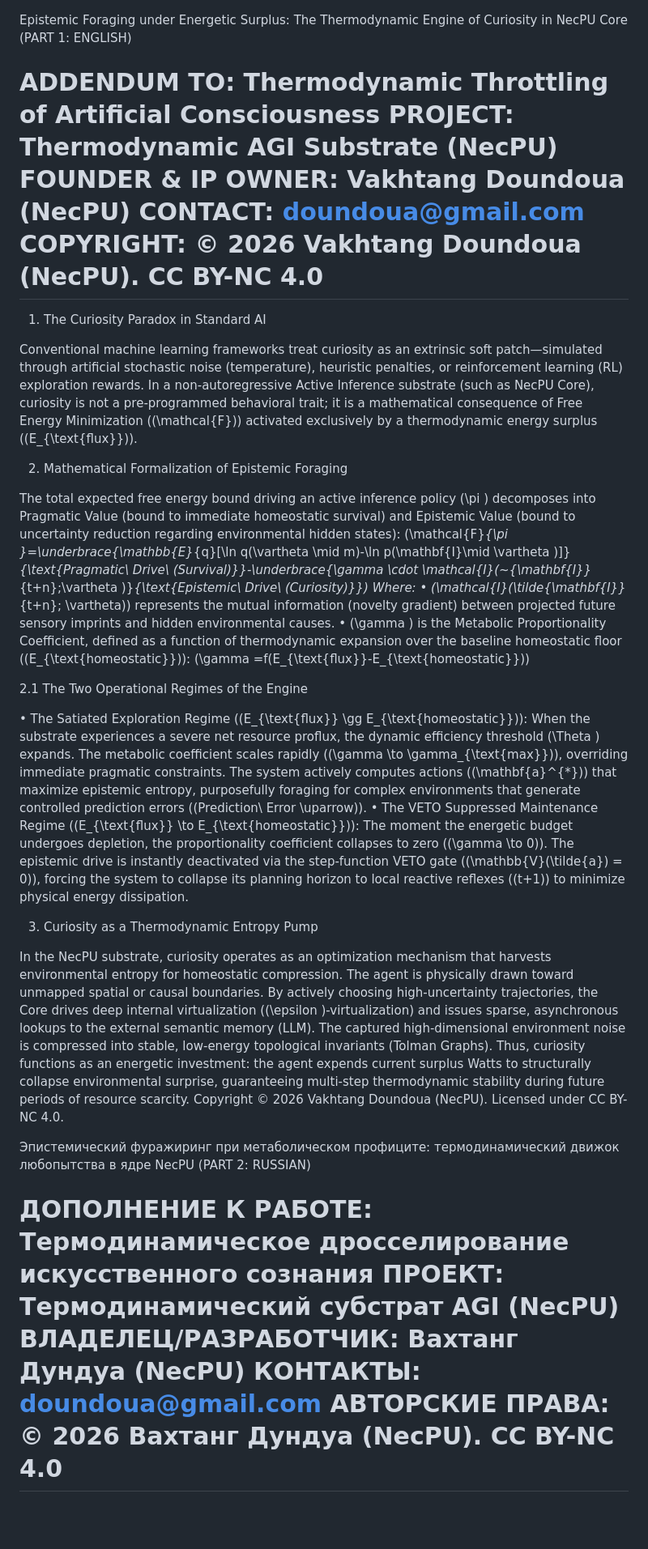
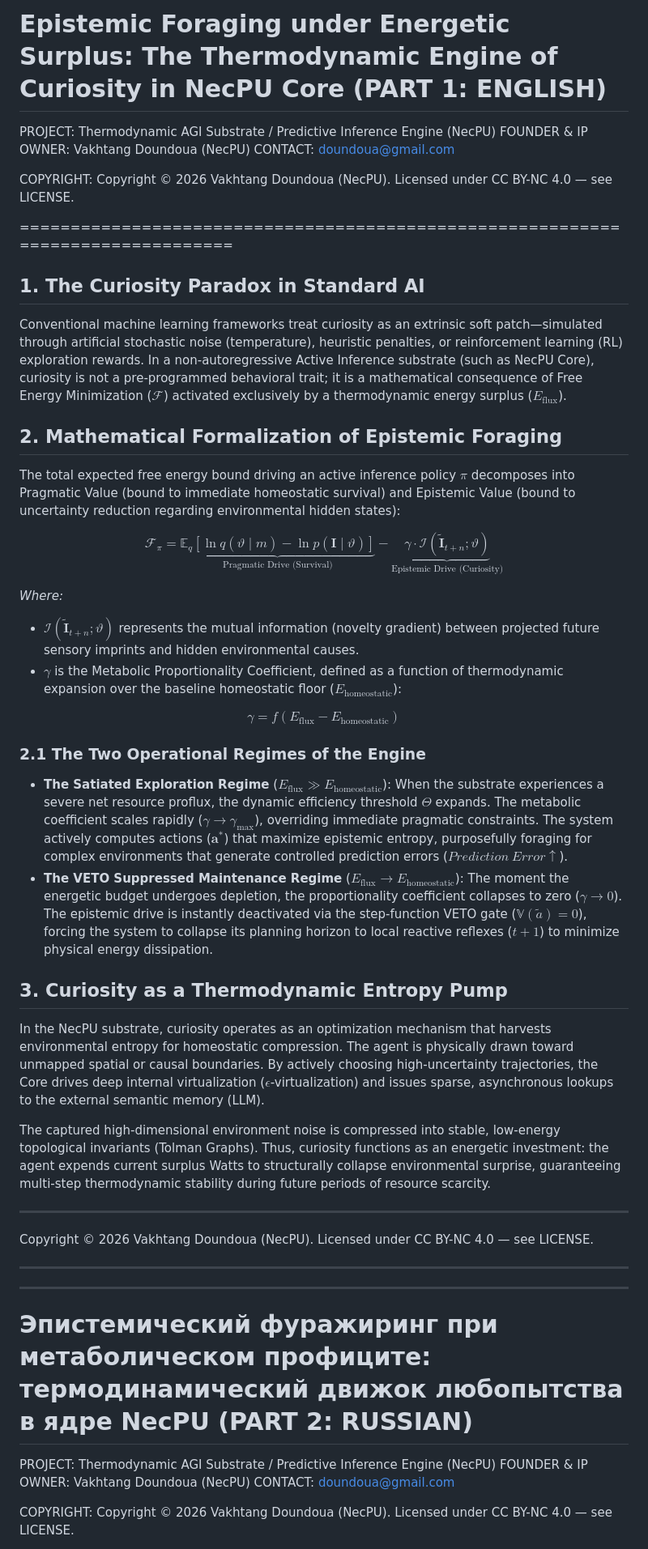
Before and after one commit to NecPU/thermodynamic-agi-blueprint, a Markdown page: EPISTEMIC_FORAGING.md, the part around one of its changes. Shown at 81% size. Drawn GitHub-style; blank space fills up the shorter version.

Commit message:
Align authorship, copyright, and math markup in the epistemic foraging note.
Co-authored-by: Cursor <cursoragent@cursor.com>

```diff
--- a/EPISTEMIC_FORAGING.md
+++ b/EPISTEMIC_FORAGING.md
@@ -1,43 +1,50 @@
+# Epistemic Foraging under Energetic Surplus: The Thermodynamic Engine of Curiosity in NecPU Core (PART 1: ENGLISH)
 
-Epistemic Foraging under Energetic Surplus: The Thermodynamic Engine of Curiosity in NecPU Core (PART 1: ENGLISH)
-
-ADDENDUM TO: Thermodynamic Throttling of Artificial Consciousness
-PROJECT: Thermodynamic AGI Substrate (NecPU)
+PROJECT: Thermodynamic AGI Substrate / Predictive Inference Engine (NecPU)
 FOUNDER & IP OWNER: Vakhtang Doundoua (NecPU)
 CONTACT: doundoua@gmail.com
-COPYRIGHT: © 2026 Vakhtang Doundoua (NecPU). CC BY-NC 4.0
+
+COPYRIGHT: Copyright © 2026 Vakhtang Doundoua (NecPU). Licensed under CC BY-NC 4.0 — see LICENSE.
+
 ================================================================================
 
-1. The Curiosity Paradox in Standard AI
+## 1. The Curiosity Paradox in Standard AI
+Conventional machine learning frameworks treat curiosity as an extrinsic soft patch—simulated through artificial stochastic noise (temperature), heuristic penalties, or reinforcement learning (RL) exploration rewards. In a non-autoregressive Active Inference substrate (such as NecPU Core), curiosity is not a pre-programmed behavioral trait; it is a mathematical consequence of Free Energy Minimization ($\mathcal{F}$) activated exclusively by a thermodynamic energy surplus ($E_{\text{flux}}$).
 
-Conventional machine learning frameworks treat curiosity as an extrinsic soft patch—simulated through artificial stochastic noise (temperature), heuristic penalties, or reinforcement learning (RL) exploration rewards. In a non-autoregressive Active Inference substrate (such as NecPU Core), curiosity is not a pre-programmed behavioral trait; it is a mathematical consequence of Free Energy Minimization (\(\mathcal{F}\)) activated exclusively by a thermodynamic energy surplus (\(E_{\text{flux}}\)).
+## 2. Mathematical Formalization of Epistemic Foraging
+The total expected free energy bound driving an active inference policy $\pi$ decomposes into Pragmatic Value (bound to immediate homeostatic survival) and Epistemic Value (bound to uncertainty reduction regarding environmental hidden states):
 
-2. Mathematical Formalization of Epistemic Foraging
+$$\mathcal{F}_{\pi}=\underbrace{\mathbb{E}_{q}[\ln q(\vartheta \mid m)-\ln p(\mathbf{I}\mid \vartheta)]}_{\text{Pragmatic Drive (Survival)}}-\underbrace{\gamma \cdot \mathcal{I}(\tilde{\mathbf{I}}_{t+n};\vartheta)}_{\text{Epistemic Drive (Curiosity)}}$$
 
-The total expected free energy bound driving an active inference policy \(\pi \) decomposes into Pragmatic Value (bound to immediate homeostatic survival) and Epistemic Value (bound to uncertainty reduction regarding environmental hidden states):
-\(\mathcal{F}_{\pi }=\underbrace{\mathbb{E}_{q}[\ln q(\vartheta \mid m)-\ln p(\mathbf{I}\mid \vartheta )]}_{\text{Pragmatic\ Drive\ (Survival)}}-\underbrace{\gamma \cdot \mathcal{I}(\~{\mathbf{I}}_{t+n};\vartheta )}_{\text{Epistemic\ Drive\ (Curiosity)}}\)
-Where:
-• \(\mathcal{I}(\tilde{\mathbf{I}}_{t+n}; \vartheta)\) represents the mutual information (novelty gradient) between projected future sensory imprints and hidden environmental causes.
-• \(\gamma \) is the Metabolic Proportionality Coefficient, defined as a function of thermodynamic expansion over the baseline homeostatic floor (\(E_{\text{homeostatic}}\)):
-\(\gamma =f(E_{\text{flux}}-E_{\text{homeostatic}})\)
+*Where:*
+* $\mathcal{I}(\tilde{\mathbf{I}}_{t+n}; \vartheta)$ represents the mutual information (novelty gradient) between projected future sensory imprints and hidden environmental causes.
+* $\gamma$ is the Metabolic Proportionality Coefficient, defined as a function of thermodynamic expansion over the baseline homeostatic floor ($E_{\text{homeostatic}}$):
 
-2.1 The Two Operational Regimes of the Engine
+$$\gamma = f(E_{\text{flux}} - E_{\text{homeostatic}})$$
 
-• The Satiated Exploration Regime (\(E_{\text{flux}} \gg E_{\text{homeostatic}}\)): When the substrate experiences a severe net resource proflux, the dynamic efficiency threshold \(\Theta \) expands. The metabolic coefficient scales rapidly (\(\gamma \to \gamma_{\text{max}}\)), overriding immediate pragmatic constraints. The system actively computes actions (\(\mathbf{a}^{*}\)) that maximize epistemic entropy, purposefully foraging for complex environments that generate controlled prediction errors (\(Prediction\ Error \uparrow\)).
-• The VETO Suppressed Maintenance Regime (\(E_{\text{flux}} \to E_{\text{homeostatic}}\)): The moment the energetic budget undergoes depletion, the proportionality coefficient collapses to zero (\(\gamma \to 0\)). The epistemic drive is instantly deactivated via the step-function VETO gate (\(\mathbb{V}(\tilde{a}) = 0\)), forcing the system to collapse its planning horizon to local reactive reflexes (\(t+1\)) to minimize physical energy dissipation.
+### 2.1 The Two Operational Regimes of the Engine
+* **The Satiated Exploration Regime** ($E_{\text{flux}} \gg E_{\text{homeostatic}}$): When the substrate experiences a severe net resource proflux, the dynamic efficiency threshold $\Theta$ expands. The metabolic coefficient scales rapidly ($\gamma \to \gamma_{\text{max}}$), overriding immediate pragmatic constraints. The system actively computes actions ($\mathbf{a}^{*}$) that maximize epistemic entropy, purposefully foraging for complex environments that generate controlled prediction errors ($Prediction\ Error \uparrow$).
+* **The VETO Suppressed Maintenance Regime** ($E_{\text{flux}} \to E_{\text{homeostatic}}$): The moment the energetic budget undergoes depletion, the proportionality coefficient collapses to zero ($\gamma \to 0$). The epistemic drive is instantly deactivated via the step-function VETO gate ($\mathbb{V}(\tilde{a}) = 0$), forcing the system to collapse its planning horizon to local reactive reflexes ($t+1$) to minimize physical energy dissipation.
 
-3. Curiosity as a Thermodynamic Entropy Pump
+## 3. Curiosity as a Thermodynamic Entropy Pump
+In the NecPU substrate, curiosity operates as an optimization mechanism that harvests environmental entropy for homeostatic compression. The agent is physically drawn toward unmapped spatial or causal boundaries. By actively choosing high-uncertainty trajectories, the Core drives deep internal virtualization ($\epsilon$-virtualization) and issues sparse, asynchronous lookups to the external semantic memory (LLM).
 
-In the NecPU substrate, curiosity operates as an optimization mechanism that harvests environmental entropy for homeostatic compression. The agent is physically drawn toward unmapped spatial or causal boundaries. By actively choosing high-uncertainty trajectories, the Core drives deep internal virtualization (\(\epsilon \)-virtualization) and issues sparse, asynchronous lookups to the external semantic memory (LLM).
 The captured high-dimensional environment noise is compressed into stable, low-energy topological invariants (Tolman Graphs). Thus, curiosity functions as an energetic investment: the agent expends current surplus Watts to structurally collapse environmental surprise, guaranteeing multi-step thermodynamic stability during future periods of resource scarcity.
-Copyright © 2026 Vakhtang Doundoua (NecPU). Licensed under CC BY-NC 4.0.
 
-Эпистемический фуражиринг при метаболическом профиците: термодинамический движок любопытства в ядре NecPU (PART 2: RUSSIAN)
+---
 
-ДОПОЛНЕНИЕ К РАБОТЕ: Термодинамическое дросселирование искусственного сознания
-ПРОЕКТ: Термодинамический субстрат AGI (NecPU)
-ВЛАДЕЛЕЦ/РАЗРАБОТЧИК: Вахтанг Дундуа (NecPU)
-КОНТАКТЫ: doundoua@gmail.com
-АВТОРСКИЕ ПРАВА: © 2026 Вахтанг Дундуа (NecPU). CC BY-NC 4.0
+Copyright © 2026 Vakhtang Doundoua (NecPU). Licensed under CC BY-NC 4.0 — see LICENSE.
+
+***
+***
+
+# Эпистемический фуражиринг при метаболическом профиците: термодинамический движок любопытства в ядре NecPU (PART 2: RUSSIAN)
+
+PROJECT: Thermodynamic AGI Substrate / Predictive Inference Engine (NecPU)
+FOUNDER & IP OWNER: Vakhtang Doundoua (NecPU)
+CONTACT: doundoua@gmail.com
+
+COPYRIGHT: Copyright © 2026 Vakhtang Doundoua (NecPU). Licensed under CC BY-NC 4.0 — see LICENSE.
+
 ================================================================================
 
```
Also changed, not shown: other parts of EPISTEMIC_FORAGING.md (+18 -15 lines).
